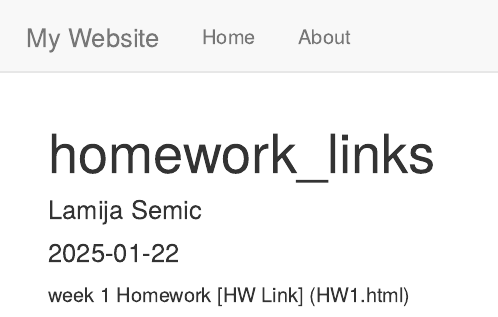
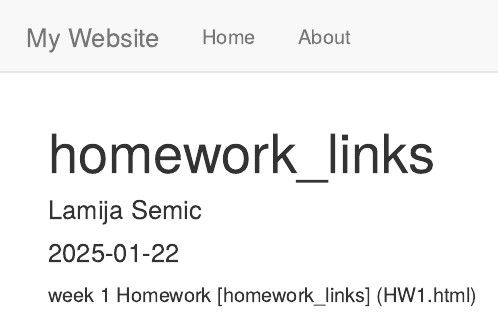
Before and after one commit to lamijasemic/Test_2025, an R Markdown document (Homeworks.Rmd): the page in a window 1100 px wide, from its top. Rendered offline with R 4.5, knitr and Pandoc, with nearby package versions.

Commit message:
stuff idk

````diff
--- a/Homeworks.Rmd
+++ b/Homeworks.Rmd
@@ -10,4 +10,4 @@ knitr::opts_chunk$set(echo = TRUE)
 ```
 
 
-week 1 Homework [HW Link] (HW1.html)
+week 1 Homework [homework_links] (HW1.html)
````
Also changed, not shown: 2 other files.
